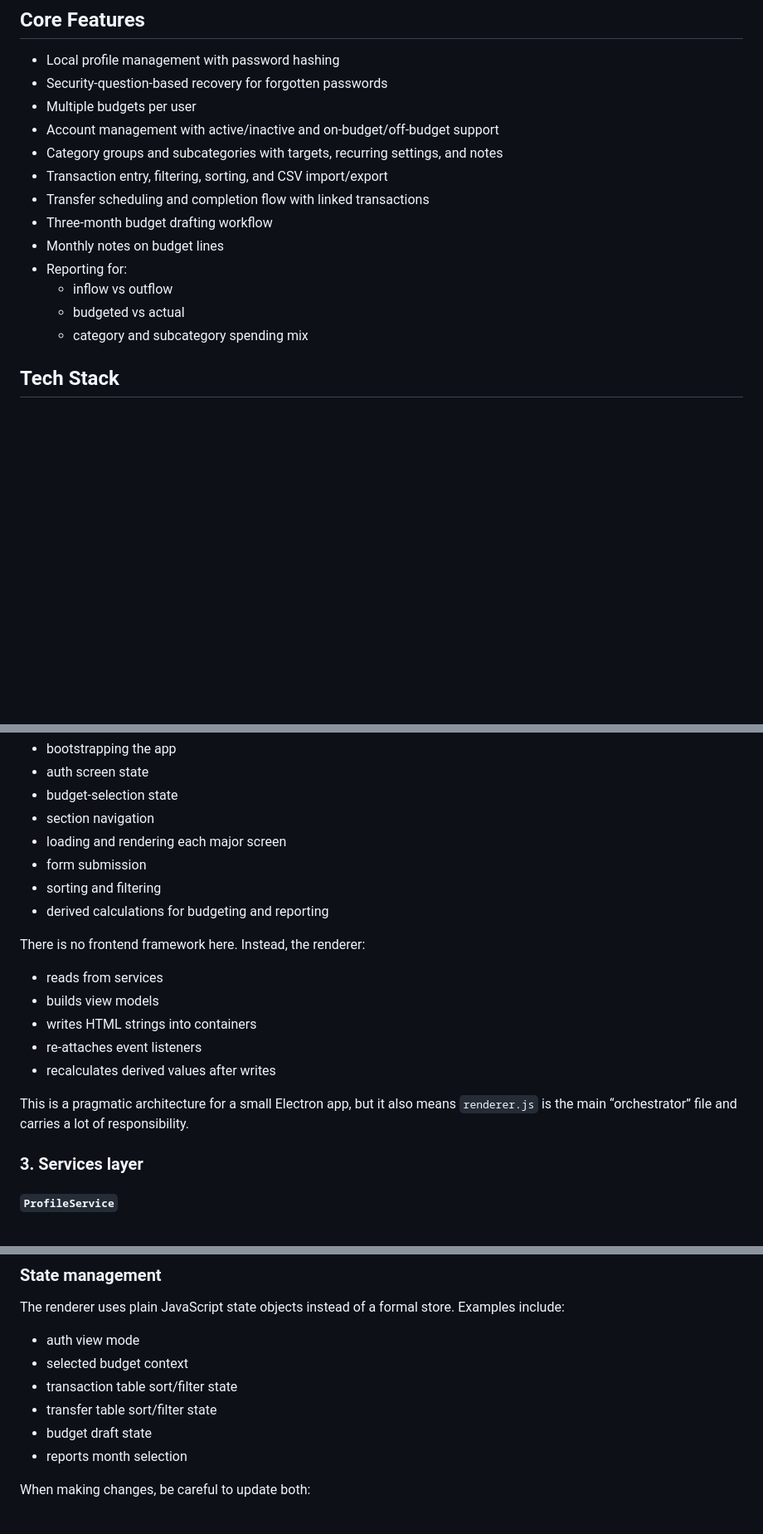
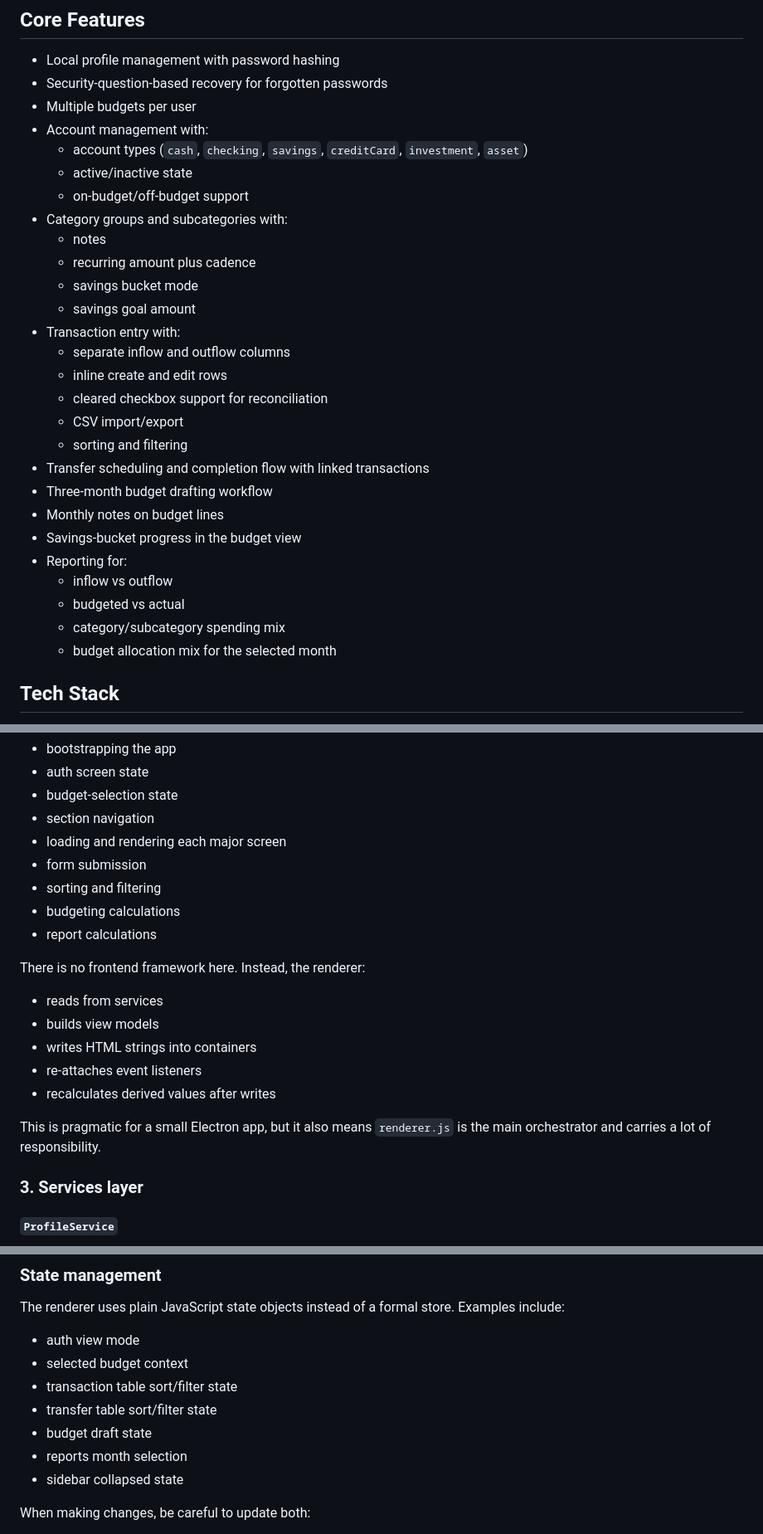
Before and after one commit to joshbullough96/budget-app, a Markdown page: README.md, 3 parts joined by grey strips. Shown at 83% size. Rendered like a GitHub page; blank space fills up the shorter version.

```diff
--- a/README.md
+++ b/README.md
@@ -32,16 +32,30 @@ The budgeting workflow is intentionally opinionated:
 - Local profile management with password hashing
 - Security-question-based recovery for forgotten passwords
 - Multiple budgets per user
-- Account management with active/inactive and on-budget/off-budget support
-- Category groups and subcategories with targets, recurring settings, and notes
-- Transaction entry, filtering, sorting, and CSV import/export
+- Account management with:
+  - account types (`cash`, `checking`, `savings`, `creditCard`, `investment`, `asset`)
+  - active/inactive state
+  - on-budget/off-budget support
+- Category groups and subcategories with:
+  - notes
+  - recurring amount plus cadence
+  - savings bucket mode
+  - savings goal amount
+- Transaction entry with:
+  - separate inflow and outflow columns
+  - inline create and edit rows
+  - cleared checkbox support for reconciliation
+  - CSV import/export
+  - sorting and filtering
 - Transfer scheduling and completion flow with linked transactions
 - Three-month budget drafting workflow
 - Monthly notes on budget lines
+- Savings-bucket progress in the budget view
 - Reporting for:
   - inflow vs outflow
   - budgeted vs actual
-  - category and subcategory spending mix
+  - category/subcategory spending mix
+  - budget allocation mix for the selected month
 
 ## Tech Stack
 
@@ -118,7 +133,8 @@ That path is used by the renderer-side services to decide where profile and budg
 - loading and rendering each major screen
 - form submission
 - sorting and filtering
-- derived calculations for budgeting and reporting
+- budgeting calculations
+- report calculations
 
 There is no frontend framework here. Instead, the renderer:
 
@@ -128,7 +144,7 @@ There is no frontend framework here. Instead, the renderer:
 - re-attaches event listeners
 - recalculates derived values after writes
 
-This is a pragmatic architecture for a small Electron app, but it also means `renderer.js` is the main “orchestrator” file and carries a lot of responsibility.
+This is pragmatic for a small Electron app, but it also means `renderer.js` is the main orchestrator and carries a lot of responsibility.
 
 ### 3. Services layer
 
@@ -290,6 +325,7 @@ The renderer uses plain JavaScript state objects instead of a formal store. Exam
 - transfer table sort/filter state
 - budget draft state
 - reports month selection
+- sidebar collapsed state
 
 When making changes, be careful to update both:
 
```
Also changed, not shown: other parts of README.md (+61 -41 lines).
